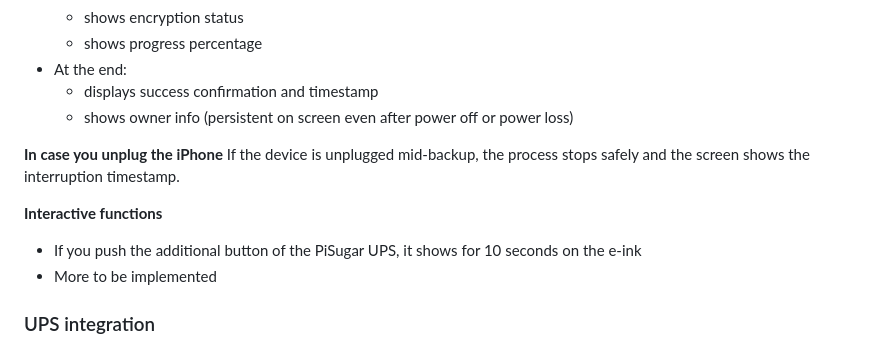
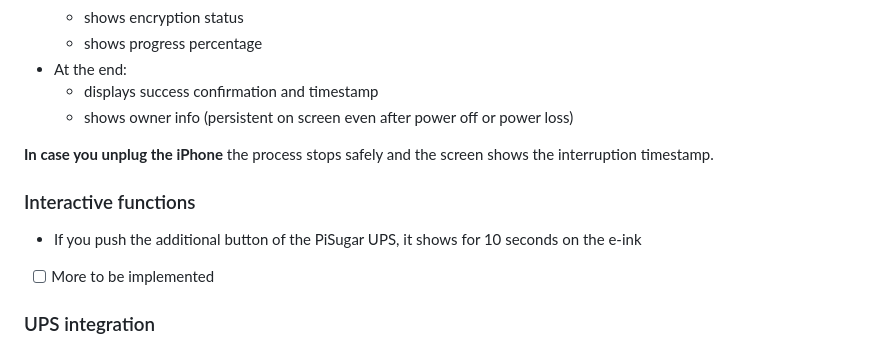
Before and after one commit to giovi321/ios-backup-machine, a Markdown page: README.md, the part around the change. Rendered like a GitHub page.

Commit message:
Updated README
Updated formatting and structure in README.md.

```diff
--- a/README.md
+++ b/README.md
@@ -45,12 +45,11 @@ All backups stay local on the microSD card and can be restored anytime using too
   - displays success confirmation and timestamp
   - shows owner info (persistent on screen even after power off or power loss)
 
-**In case you unplug the iPhone**
-If the device is unplugged mid-backup, the process stops safely and the screen shows the interruption timestamp.
+**In case you unplug the iPhone** the process stops safely and the screen shows the interruption timestamp.
 
-**Interactive functions**
+### Interactive functions
 - If you push the additional button of the PiSugar UPS, it shows for 10 seconds on the e-ink
-- More to be implemented
+- [ ] More to be implemented
 
 ### UPS integration
 - **Battery protection**: backup stops cleanly if battery <30%.
```
